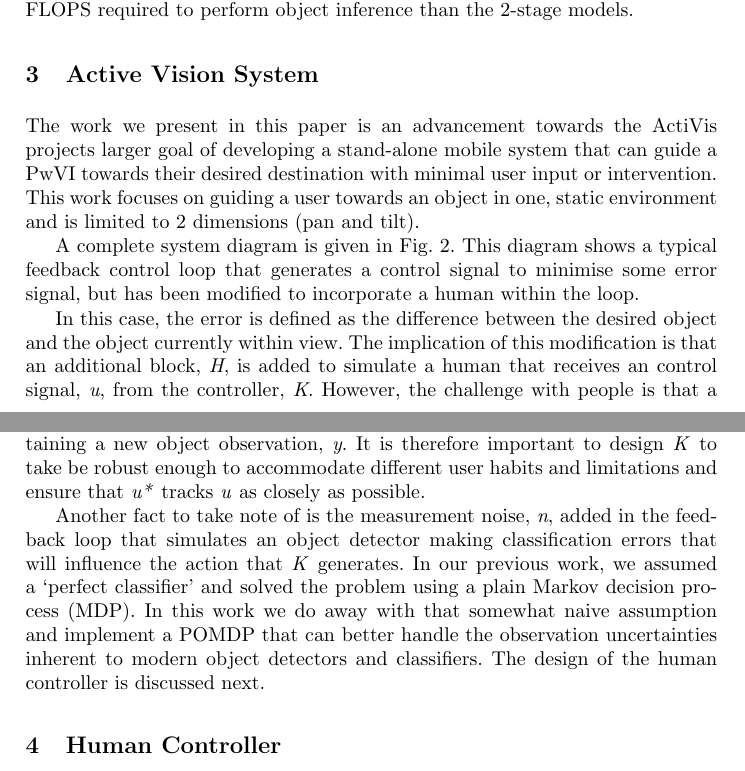
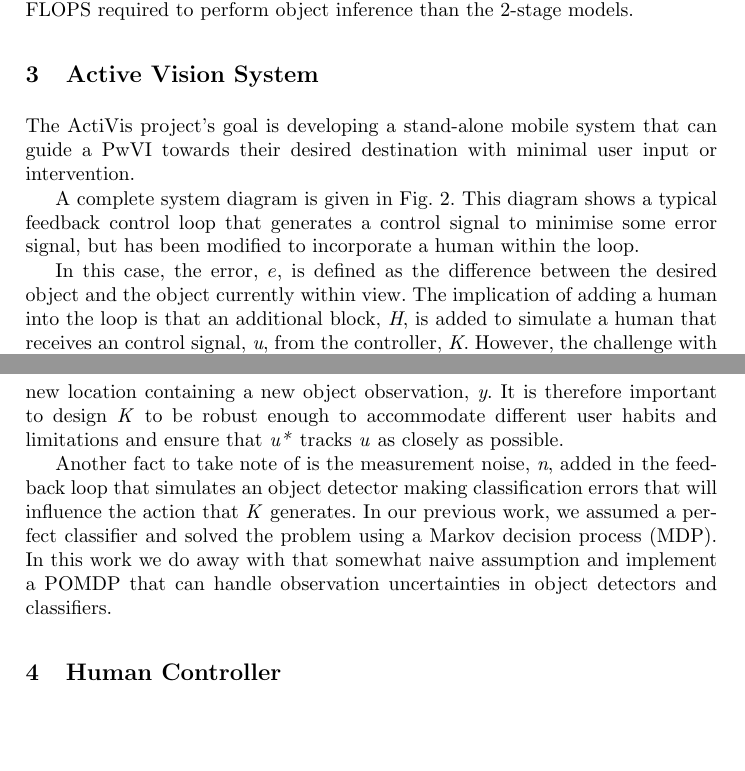
Before and after one commit to yassiezar/iciap-activis, a LaTeX thesis (paper.tex): two parts of pages 3 and 5 of 18, joined at a grey line, cut so that both start at the same text, the shorter picture padded with empty space. Compiled offline with pdfLaTeX.

Commit message:
Edited activie vision systyem

```diff
--- a/paper.tex
+++ b/paper.tex
@@ -93,8 +93,8 @@ On the other hand, single-stage models, such as SSD, YOLO and MobileNet~\cite{li
 
 \section{Active Vision System}\label{sec:active-vision}
 
-The work we present in this paper is an advancement towards the ActiVis projects larger goal of developing a stand-alone mobile system that can guide a PwVI towards their desired destination with minimal user input or intervention.
-This work focuses on guiding a user towards an object in one, static environment and is limited to 2 dimensions (pan and tilt).
+The ActiVis project's goal is developing a stand-alone mobile system that can guide a PwVI towards their desired destination with minimal user input or intervention.
+%This work focuses on guiding a user towards an object in one static environment and is limited to 2 dimensions (pan and tilt).
 
 A complete system diagram is given in Fig.~\ref{fig:sys-diagram}.
 This diagram shows a typical feedback control loop that generates a control signal to minimise some error signal, but has been modified to incorporate a human within the loop.
@@ -105,16 +105,15 @@ This diagram shows a typical feedback control loop that generates a control sign
   \caption{The system control loop including a human and the controller.}\label{fig:sys-diagram}
 \end{figure}
 
-In this case, the error is defined as the difference between the desired object and the object currently within view.
-The implication of this modification is that an additional block, \emph{H}, is added to simulate a human that receives an control signal, \emph{u}, from the controller, \emph{K}.
+In this case, the error, $e$, is defined as the difference between the desired object and the object currently within view.
+The implication of adding a human into the loop is that an additional block, \emph{H}, is added to simulate a human that receives an control signal, \emph{u}, from the controller, \emph{K}.
 However, the challenge with people is that a person may interpret \emph{u} in any unpredictable way (i.e.\ apply a transformation) that results in the signal \emph{u*} that points the camera, \emph{P}, to a new location containing a new object observation, \emph{y}.
-It is therefore important to design \emph{K} to take be robust enough to accommodate different user habits and limitations and ensure that \emph{u*} tracks \emph{u} as closely as possible.
+It is therefore important to design \emph{K} to be robust enough to accommodate different user habits and limitations and ensure that \emph{u*} tracks \emph{u} as closely as possible.
 %These design considerations are addressed in previous work. \todo{how to state that we designed the interface already if its unpublished?}
 
 Another fact to take note of is the measurement noise, \emph{n}, added in the feedback loop that simulates an object detector making classification errors that will influence the action that \emph{K} generates.
-In our previous work, we assumed a `perfect classifier' and solved the problem using a plain Markov decision process (MDP).
-In this work we do away with that somewhat naive assumption and implement a POMDP that can better handle the observation uncertainties inherent to modern object detectors and classifiers.
-The design of the human controller is discussed next.
+In our previous work, we assumed a perfect classifier and solved the problem using a Markov decision process (MDP).
+In this work we do away with that somewhat naive assumption and implement a POMDP that can handle observation uncertainties in object detectors and classifiers.
 
 \section{Human Controller}\label{sec:human-controller}
 
```
